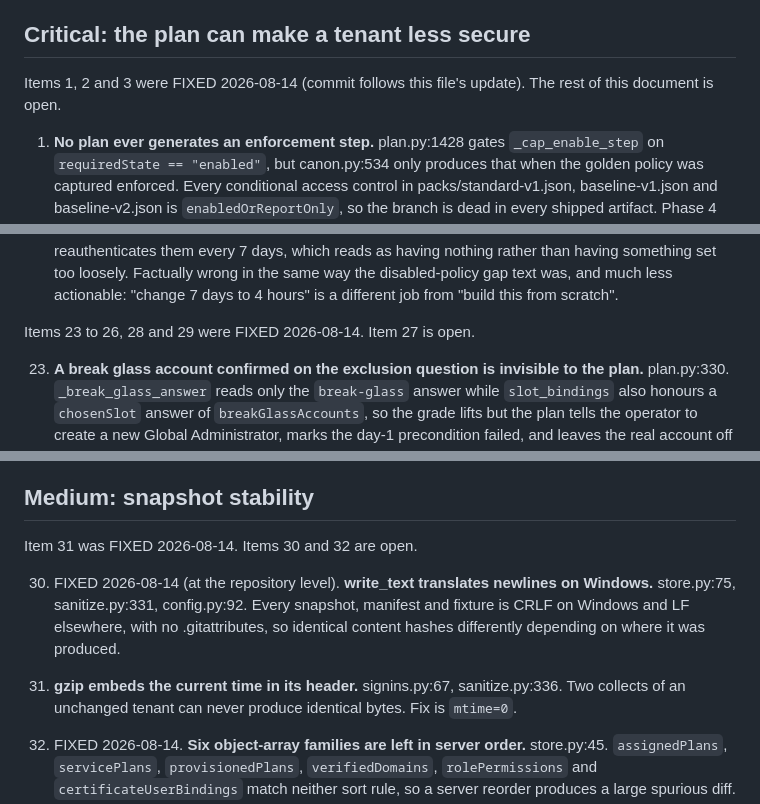
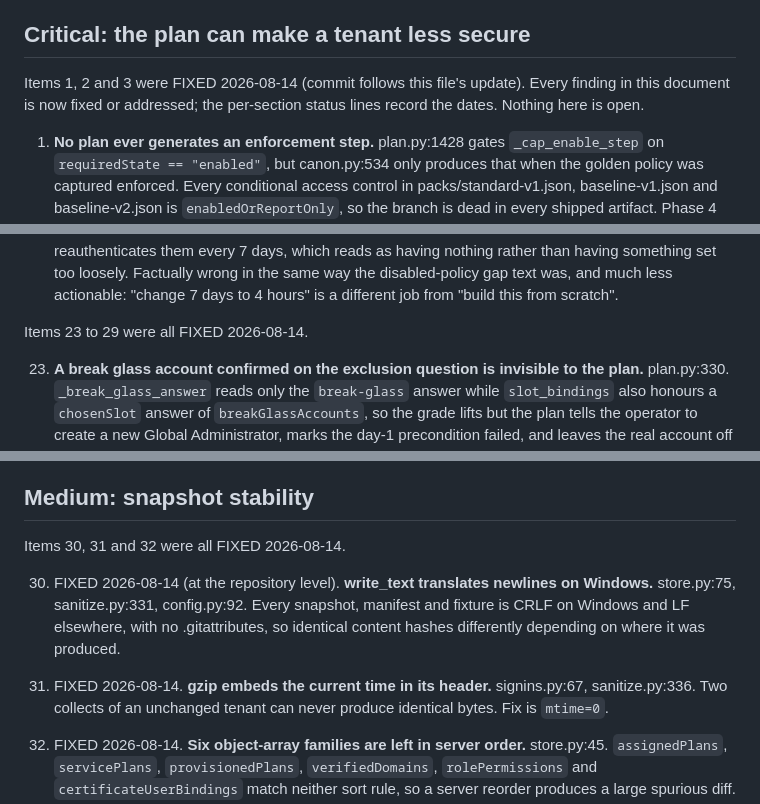
Before and after one commit to ZephyrPretendstoKnowTech/IAMAI, a Markdown page: BUGS.md, 3 parts joined by grey strips. Drawn GitHub-style.

Commit message:
BUGS.md: reconcile stale section status lines with the per-item markers
Items 27, 30, 31 and 32 carry FIXED markers (or, for 31, the fix is
verified in code at signins.py mtime=0 and sanitize.py mtime=0) while the
section headers still called them open. The headers now match the entries,
and the intro no longer claims open findings remain.

Co-Authored-By: Claude Fable 5 <noreply@anthropic.com>

```diff
--- a/BUGS.md
+++ b/BUGS.md
@@ -12,7 +12,8 @@ misleading output, **low** is latent or needs an unusual input.
 ## Critical: the plan can make a tenant less secure
 
 Items 1, 2 and 3 were FIXED 2026-08-14 (commit follows this file's update).
-The rest of this document is open.
+Every finding in this document is now fixed or addressed; the per-section
+status lines record the dates. Nothing here is open.
 
 1. **No plan ever generates an enforcement step.** plan.py:1428 gates
    `_cap_enable_step` on `requiredState == "enabled"`, but canon.py:534 only
@@ -203,7 +204,7 @@ Items 19 to 22 were FIXED 2026-08-14.
     job from "build this from scratch".
 
 
-Items 23 to 26, 28 and 29 were FIXED 2026-08-14. Item 27 is open.
+Items 23 to 29 were all FIXED 2026-08-14.
 
 23. **A break glass account confirmed on the exclusion question is invisible
     to the plan.** plan.py:330. `_break_glass_answer` reads only the
@@ -248,14 +249,14 @@ Items 23 to 26, 28 and 29 were FIXED 2026-08-14. Item 27 is open.
 
 ## Medium: snapshot stability
 
-Item 31 was FIXED 2026-08-14. Items 30 and 32 are open.
+Items 30, 31 and 32 were all FIXED 2026-08-14.
 
 30. FIXED 2026-08-14 (at the repository level). **write_text translates newlines on Windows.** store.py:75, sanitize.py:331,
     config.py:92. Every snapshot, manifest and fixture is CRLF on Windows and
     LF elsewhere, with no .gitattributes, so identical content hashes
     differently depending on where it was produced.
 
-31. **gzip embeds the current time in its header.** signins.py:67,
+31. FIXED 2026-08-14. **gzip embeds the current time in its header.** signins.py:67,
     sanitize.py:336. Two collects of an unchanged tenant can never produce
     identical bytes. Fix is `mtime=0`.
 
```
